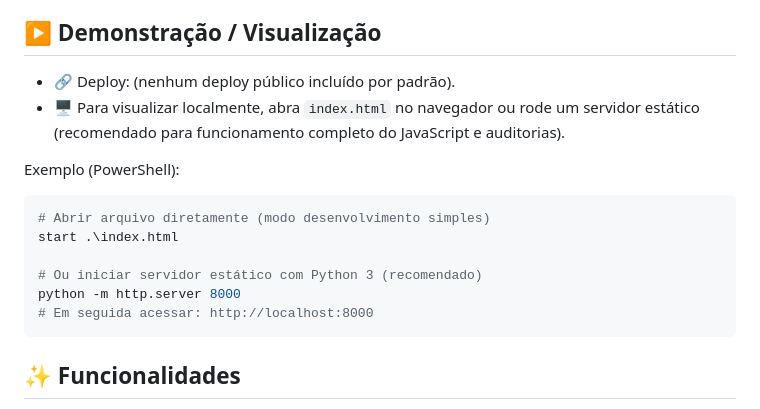
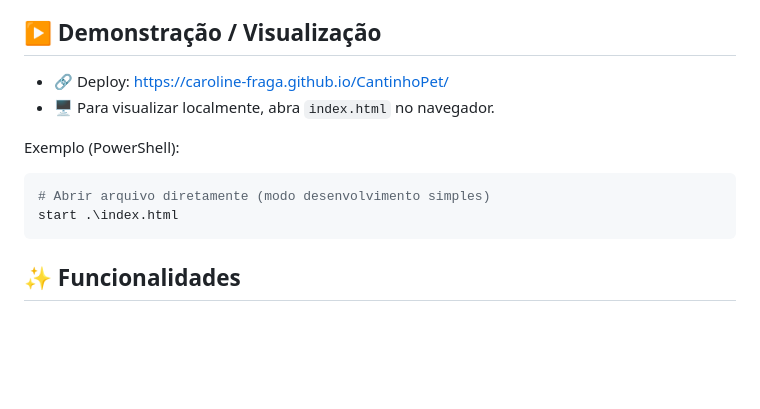
Before and after one commit to Caroline-Fraga/CantinhoPet, a Markdown page: README.md, the part around the change. Rendered like a GitHub page; blank space fills up the shorter version.

````diff
--- a/README.md
+++ b/README.md
@@ -6,17 +6,13 @@ Projeto estático demonstrativo para portfólio e uso acadêmico
 Projeto front-end estático que simula o site de um pet shop ("CantinhoPet"). Inclui seções de apresentação, serviços, produtos, depoimentos e um formulário de contato. O objetivo é demonstrar habilidades em HTML semântico, CSS responsivo (Bootstrap + estilos customizados) e JavaScript para melhorias de usabilidade e acessibilidade.
 
 ## ▶️ Demonstração / Visualização
-- 🔗 Deploy: (nenhum deploy público incluído por padrão).
-- 🖥️ Para visualizar localmente, abra `index.html` no navegador ou rode um servidor estático (recomendado para funcionamento completo do JavaScript e auditorias).
+- 🔗 Deploy: https://caroline-fraga.github.io/CantinhoPet/
+- 🖥️ Para visualizar localmente, abra `index.html` no navegador.
 
 Exemplo (PowerShell):
 ```powershell
 # Abrir arquivo diretamente (modo desenvolvimento simples)
 start .\index.html
-
-# Ou iniciar servidor estático com Python 3 (recomendado)
-python -m http.server 8000
-# Em seguida acessar: http://localhost:8000
 ```
 
 ## ✨ Funcionalidades
````
